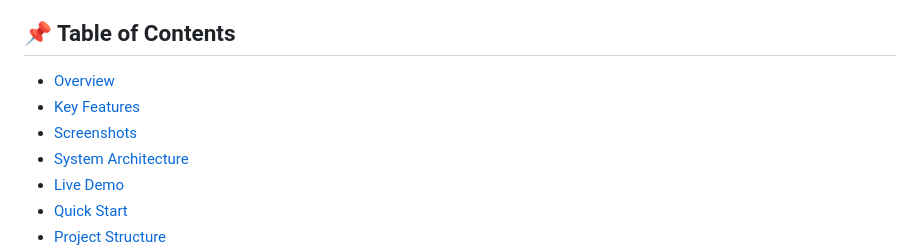
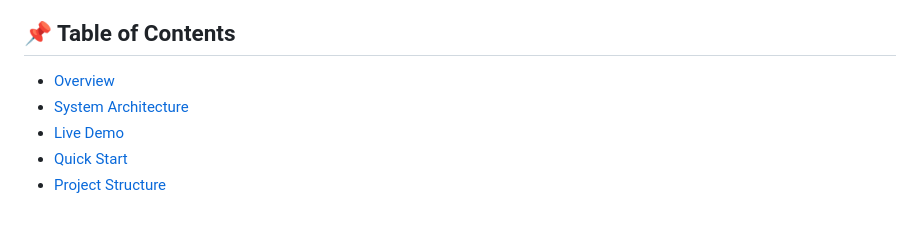
Before and after one commit to boughanmiyoussef/SmartMed, a Markdown page: README.md, the part around one of its changes. Rendered like a GitHub page; blank space fills up the shorter version.

```diff
--- a/README.md
+++ b/README.md
@@ -14,8 +14,6 @@
 
   ## 📌 Table of Contents
   - [Overview](#-overview)
-  - [Key Features](#-key-features)
-  - [Screenshots](#-screenshots)
   - [System Architecture](#-system-architecture)
   - [Live Demo](#-live-demo)
   - [Quick Start](#-quick-start)
```
Also changed, not shown: other parts of README.md (+0 -73 lines).
